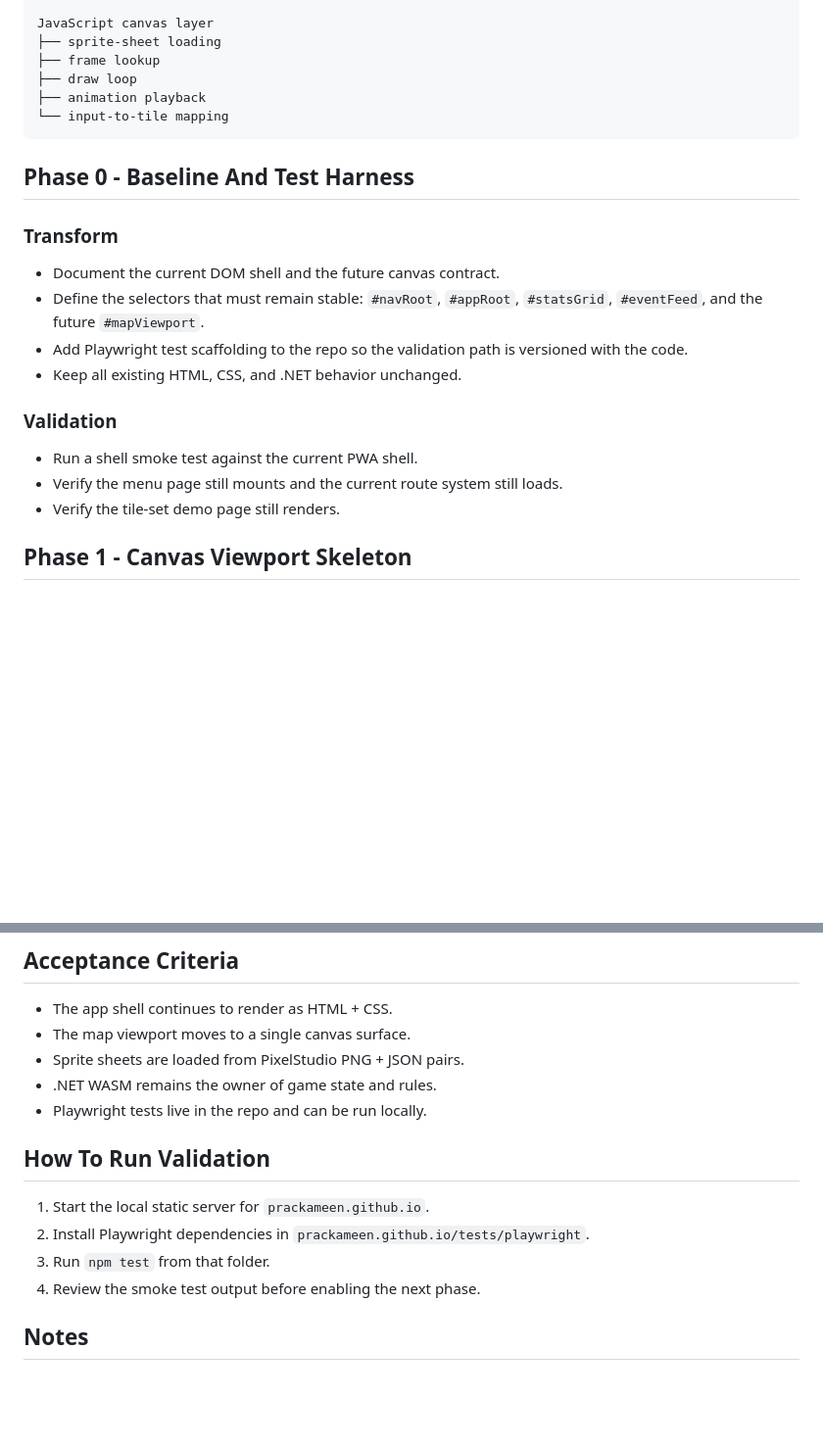
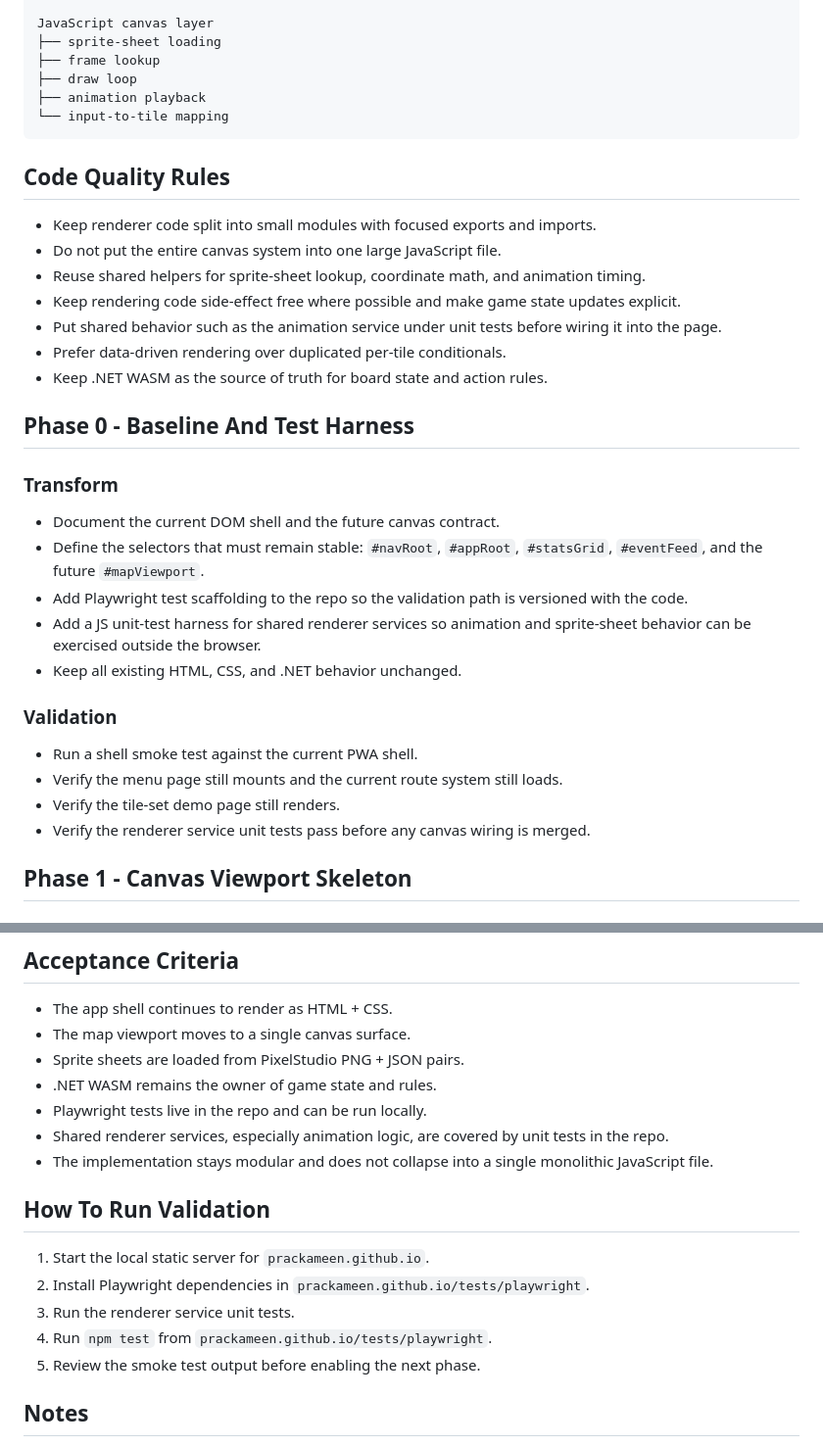
Before and after one commit to PrackaMeen/prackameen.github.io, a Markdown page: docs/canvas-rendering-implementation-plan.md, 2 parts joined by grey strips. Shown at 98% size. GitHub-like rendering; blank space fills up the shorter version.

Commit message:
update of documentation
Co-authored-by: Copilot <copilot@github.com>

````diff
--- a/docs/canvas-rendering-implementation-plan.md
+++ b/docs/canvas-rendering-implementation-plan.md
@@ -30,6 +30,16 @@ JavaScript canvas layer
 └── input-to-tile mapping
 ```
 
+## Code Quality Rules
+
+- Keep renderer code split into small modules with focused exports and imports.
+- Do not put the entire canvas system into one large JavaScript file.
+- Reuse shared helpers for sprite-sheet lookup, coordinate math, and animation timing.
+- Keep rendering code side-effect free where possible and make game state updates explicit.
+- Put shared behavior such as the animation service under unit tests before wiring it into the page.
+- Prefer data-driven rendering over duplicated per-tile conditionals.
+- Keep .NET WASM as the source of truth for board state and action rules.
+
 ## Phase 0 - Baseline And Test Harness
 
 ### Transform
@@ -37,6 +47,7 @@ JavaScript canvas layer
 - Document the current DOM shell and the future canvas contract.
 - Define the selectors that must remain stable: `#navRoot`, `#appRoot`, `#statsGrid`, `#eventFeed`, and the future `#mapViewport`.
 - Add Playwright test scaffolding to the repo so the validation path is versioned with the code.
+- Add a JS unit-test harness for shared renderer services so animation and sprite-sheet behavior can be exercised outside the browser.
 - Keep all existing HTML, CSS, and .NET behavior unchanged.
 
 ### Validation
@@ -44,6 +55,7 @@ JavaScript canvas layer
 - Run a shell smoke test against the current PWA shell.
 - Verify the menu page still mounts and the current route system still loads.
 - Verify the tile-set demo page still renders.
+- Verify the renderer service unit tests pass before any canvas wiring is merged.
 
 ## Phase 1 - Canvas Viewport Skeleton
 
@@ -126,13 +142,16 @@ Each Playwright spec runs twice: once in `desktop-fullhd` (1920 x 1080) and once
 - Sprite sheets are loaded from PixelStudio PNG + JSON pairs.
 - .NET WASM remains the owner of game state and rules.
 - Playwright tests live in the repo and can be run locally.
+- Shared renderer services, especially animation logic, are covered by unit tests in the repo.
+- The implementation stays modular and does not collapse into a single monolithic JavaScript file.
 
 ## How To Run Validation
 
 1. Start the local static server for `prackameen.github.io`.
 2. Install Playwright dependencies in `prackameen.github.io/tests/playwright`.
-3. Run `npm test` from that folder.
-4. Review the smoke test output before enabling the next phase.
+3. Run the renderer service unit tests.
+4. Run `npm test` from `prackameen.github.io/tests/playwright`.
+5. Review the smoke test output before enabling the next phase.
 
 ## Notes
 
````
Also changed, not shown: other parts of docs/canvas-rendering-implementation-plan.md (+4 -0 lines), docs/canvas-rendering-hierarchy.md (+35 -5 lines).
